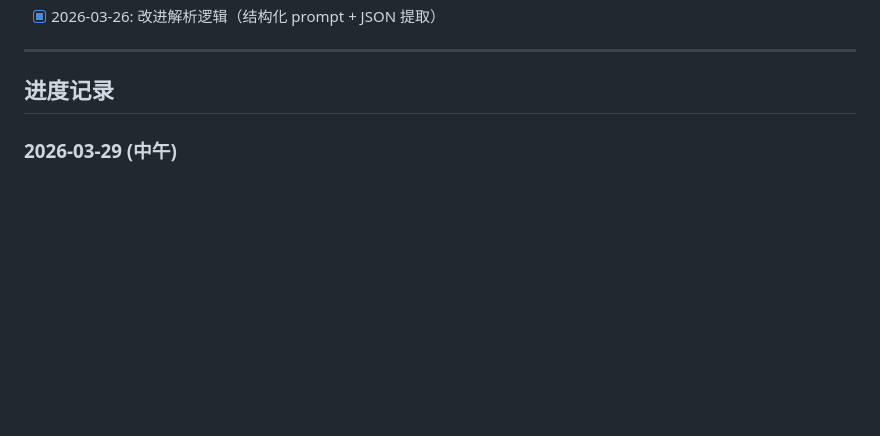
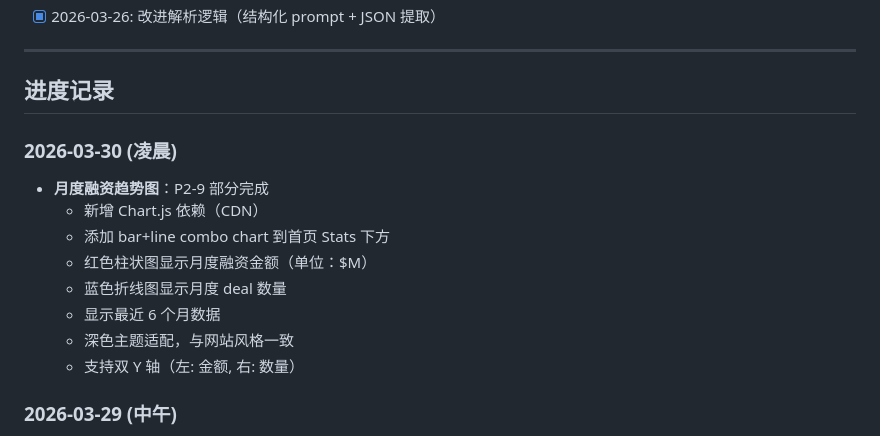
Before and after one commit to DD-1111/overpriseed, a Markdown page: BACKLOG.md, the part around one of its changes. Rendered like a GitHub page; blank space fills up the shorter version.

Commit message:
docs: update BACKLOG with funding trend chart progress

```diff
--- a/BACKLOG.md
+++ b/BACKLOG.md
@@ -96,6 +96,16 @@
 ---
 
 ## 进度记录
+
+### 2026-03-30 (凌晨)
+- **月度融资趋势图**：P2-9 部分完成
+  - 新增 Chart.js 依赖（CDN）
+  - 添加 bar+line combo chart 到首页 Stats 下方
+  - 红色柱状图显示月度融资金额（单位：$M）
+  - 蓝色折线图显示月度 deal 数量
+  - 显示最近 6 个月数据
+  - 深色主题适配，与网站风格一致
+  - 支持双 Y 轴（左: 金额, 右: 数量）
 
 ### 2026-03-29 (中午)
 - **TechCrunch RSS 数据源**：P2-8 部分完成
```
Also changed, not shown: other parts of BACKLOG.md (+1 -1 lines).
